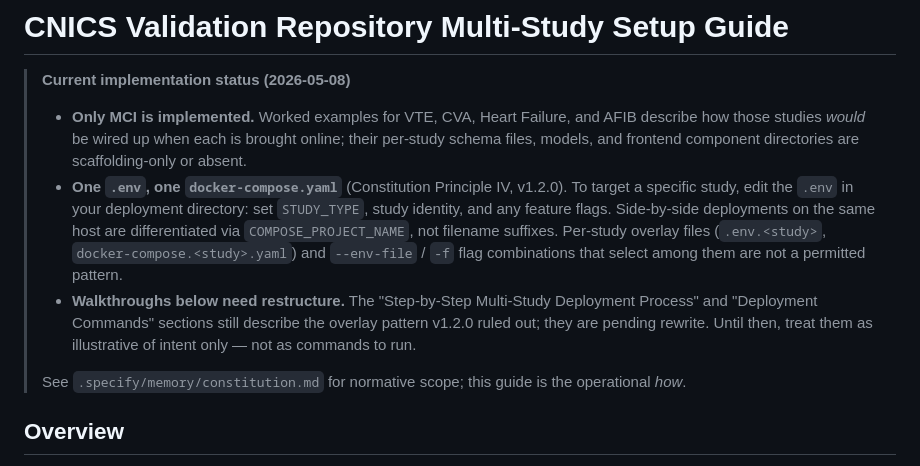
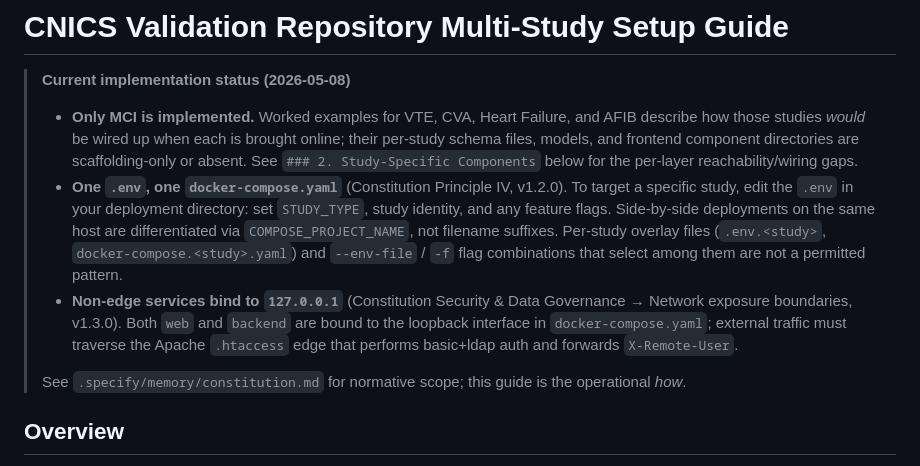
Before and after one commit to uwcirg/cnics-validation, a Markdown page: docs/template-setup-guide.md, the part around the change. GitHub-like rendering.

```diff
--- a/docs/template-setup-guide.md
+++ b/docs/template-setup-guide.md
@@ -6,6 +6,8 @@
 >   Failure, and AFIB describe how those studies *would* be wired up
 >   when each is brought online; their per-study schema files, models,
 >   and frontend component directories are scaffolding-only or absent.
+>   See `### 2. Study-Specific Components` below for the per-layer
+>   reachability/wiring gaps.
 > - **One `.env`, one `docker-compose.yaml`** (Constitution Principle
 >   IV, v1.2.0). To target a specific study, edit the `.env` in your
 >   deployment directory: set `STUDY_TYPE`, study identity, and any
@@ -14,11 +16,12 @@
 >   Per-study overlay files (`.env.<study>`, `docker-compose.<study>.yaml`)
 >   and `--env-file` / `-f` flag combinations that select among them
 >   are not a permitted pattern.
-> - **Walkthroughs below need restructure.** The "Step-by-Step
->   Multi-Study Deployment Process" and "Deployment Commands" sections
->   still describe the overlay pattern v1.2.0 ruled out; they are
->   pending rewrite. Until then, treat them as illustrative of intent
->   only — not as commands to run.
+> - **Non-edge services bind to `127.0.0.1`** (Constitution Security &
+>   Data Governance → Network exposure boundaries, v1.3.0). Both `web`
+>   and `backend` are bound to the loopback interface in
+>   `docker-compose.yaml`; external traffic must traverse the Apache
+>   `.htaccess` edge that performs basic+ldap auth and forwards
+>   `X-Remote-User`.
 >
 > See `.specify/memory/constitution.md` for normative scope; this
 > guide is the operational *how*.
```
Also changed, not shown: .specify/memory/constitution.md (+74 -16 lines).
